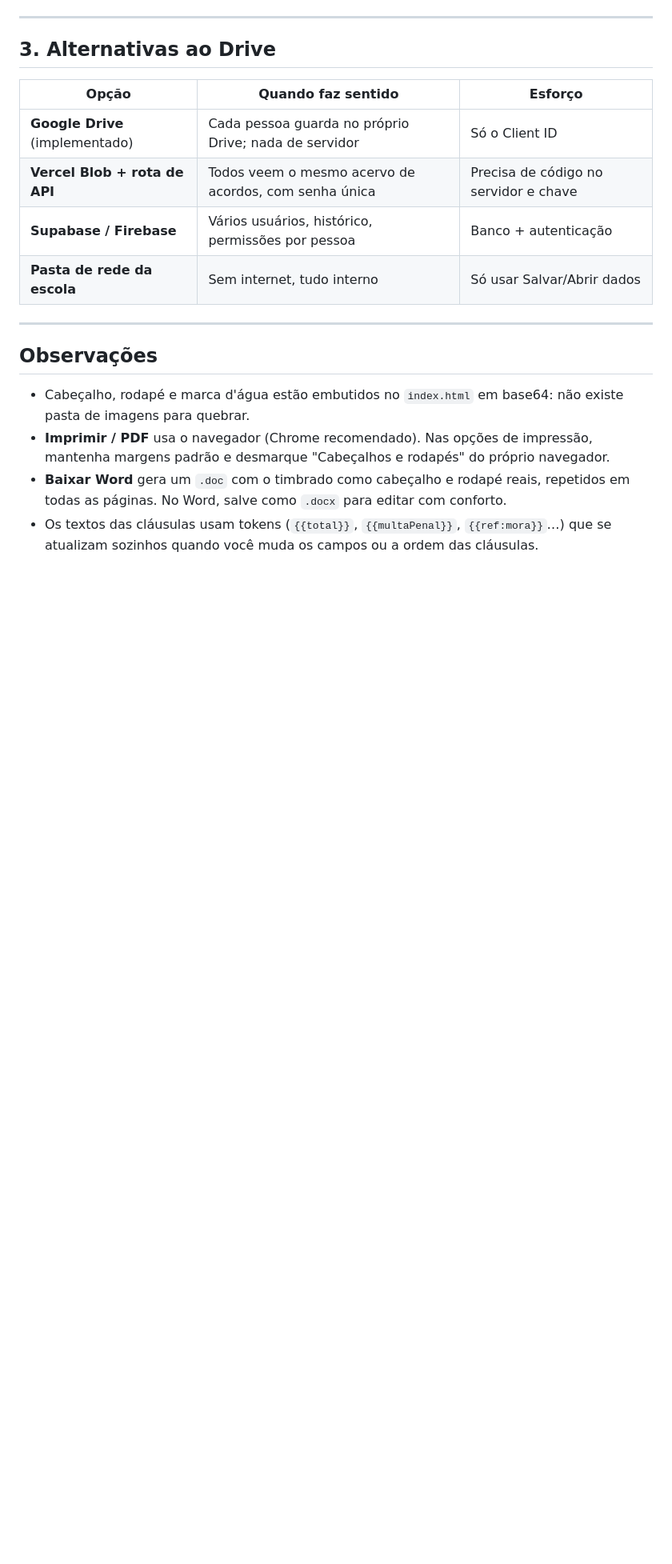
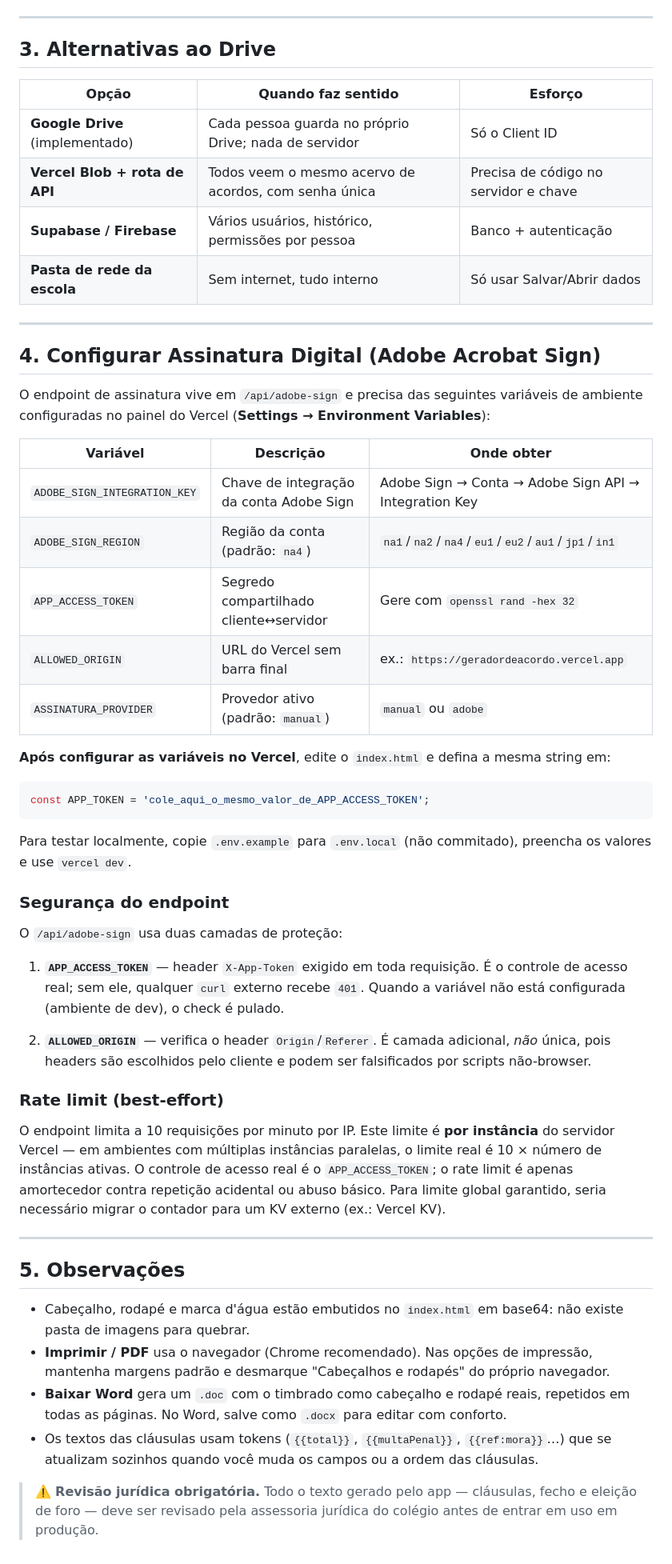
Before and after one commit to Andreviga/geradordeacordo, a Markdown page: README.md, the part around the change. Shown at 80% size. Rendered like a GitHub page; blank space fills up the shorter version.

Commit message:
docs: README com configuracao do Adobe Sign, APP_ACCESS_TOKEN e rate limit (A.2)
- Secao 4 'Configurar Assinatura Digital': tabela completa de variaveis de
  ambiente com descricao e origem de cada uma
- Instrucao para configurar APP_TOKEN no index.html apos definir a env var
- Subsecao 'Seguranca do endpoint': explica as duas camadas (APP_ACCESS_TOKEN
  como controle real + ALLOWED_ORIGIN como camada adicional/falsificavel)
- Subsecao 'Rate limit (best-effort)': documenta que o limite e por instancia,
  nao garante limite global, e que o controle real e o APP_ACCESS_TOKEN
- Aviso de revisao juridica obrigatoria antes de producao

````diff
--- a/README.md
+++ b/README.md
@@ -89,7 +89,51 @@ o mesmo `.json` do computador.
 
 ---
 
-## Observações
+## 4. Configurar Assinatura Digital (Adobe Acrobat Sign)
+
+O endpoint de assinatura vive em `/api/adobe-sign` e precisa das seguintes variáveis de
+ambiente configuradas no painel do Vercel (**Settings → Environment Variables**):
+
+| Variável | Descrição | Onde obter |
+|---|---|---|
+| `ADOBE_SIGN_INTEGRATION_KEY` | Chave de integração da conta Adobe Sign | Adobe Sign → Conta → Adobe Sign API → Integration Key |
+| `ADOBE_SIGN_REGION` | Região da conta (padrão: `na4`) | `na1`/`na2`/`na4`/`eu1`/`eu2`/`au1`/`jp1`/`in1` |
+| `APP_ACCESS_TOKEN` | Segredo compartilhado cliente↔servidor | Gere com `openssl rand -hex 32` |
+| `ALLOWED_ORIGIN` | URL do Vercel sem barra final | ex.: `https://geradordeacordo.vercel.app` |
+| `ASSINATURA_PROVIDER` | Provedor ativo (padrão: `manual`) | `manual` ou `adobe` |
+
+**Após configurar as variáveis no Vercel**, edite o `index.html` e defina a mesma string em:
+
+```js
+const APP_TOKEN = 'cole_aqui_o_mesmo_valor_de_APP_ACCESS_TOKEN';
+```
+
+Para testar localmente, copie `.env.example` para `.env.local` (não commitado), preencha os
+valores e use `vercel dev`.
+
+### Segurança do endpoint
+
+O `/api/adobe-sign` usa duas camadas de proteção:
+
+1. **`APP_ACCESS_TOKEN`** — header `X-App-Token` exigido em toda requisição. É o controle de
+   acesso real; sem ele, qualquer `curl` externo recebe `401`. Quando a variável não está
+   configurada (ambiente de dev), o check é pulado.
+
+2. **`ALLOWED_ORIGIN`** — verifica o header `Origin`/`Referer`. É camada adicional, *não*
+   única, pois headers são escolhidos pelo cliente e podem ser falsificados por scripts
+   não-browser.
+
+### Rate limit (best-effort)
+
+O endpoint limita a 10 requisições por minuto por IP. Este limite é **por instância** do
+servidor Vercel — em ambientes com múltiplas instâncias paralelas, o limite real é
+10 × número de instâncias ativas. O controle de acesso real é o `APP_ACCESS_TOKEN`; o
+rate limit é apenas amortecedor contra repetição acidental ou abuso básico. Para limite
+global garantido, seria necessário migrar o contador para um KV externo (ex.: Vercel KV).
+
+---
+
+## 5. Observações
 
 - Cabeçalho, rodapé e marca d'água estão embutidos no `index.html` em base64: não existe
   pasta de imagens para quebrar.
@@ -99,3 +143,7 @@ o mesmo `.json` do computador.
   todas as páginas. No Word, salve como `.docx` para editar com conforto.
 - Os textos das cláusulas usam tokens (`{{total}}`, `{{multaPenal}}`, `{{ref:mora}}`…) que se
   atualizam sozinhos quando você muda os campos ou a ordem das cláusulas.
+
+> ⚠️ **Revisão jurídica obrigatória.** Todo o texto gerado pelo app — cláusulas,
+> fecho e eleição de foro — deve ser revisado pela assessoria jurídica do colégio
+> antes de entrar em uso em produção.
````
